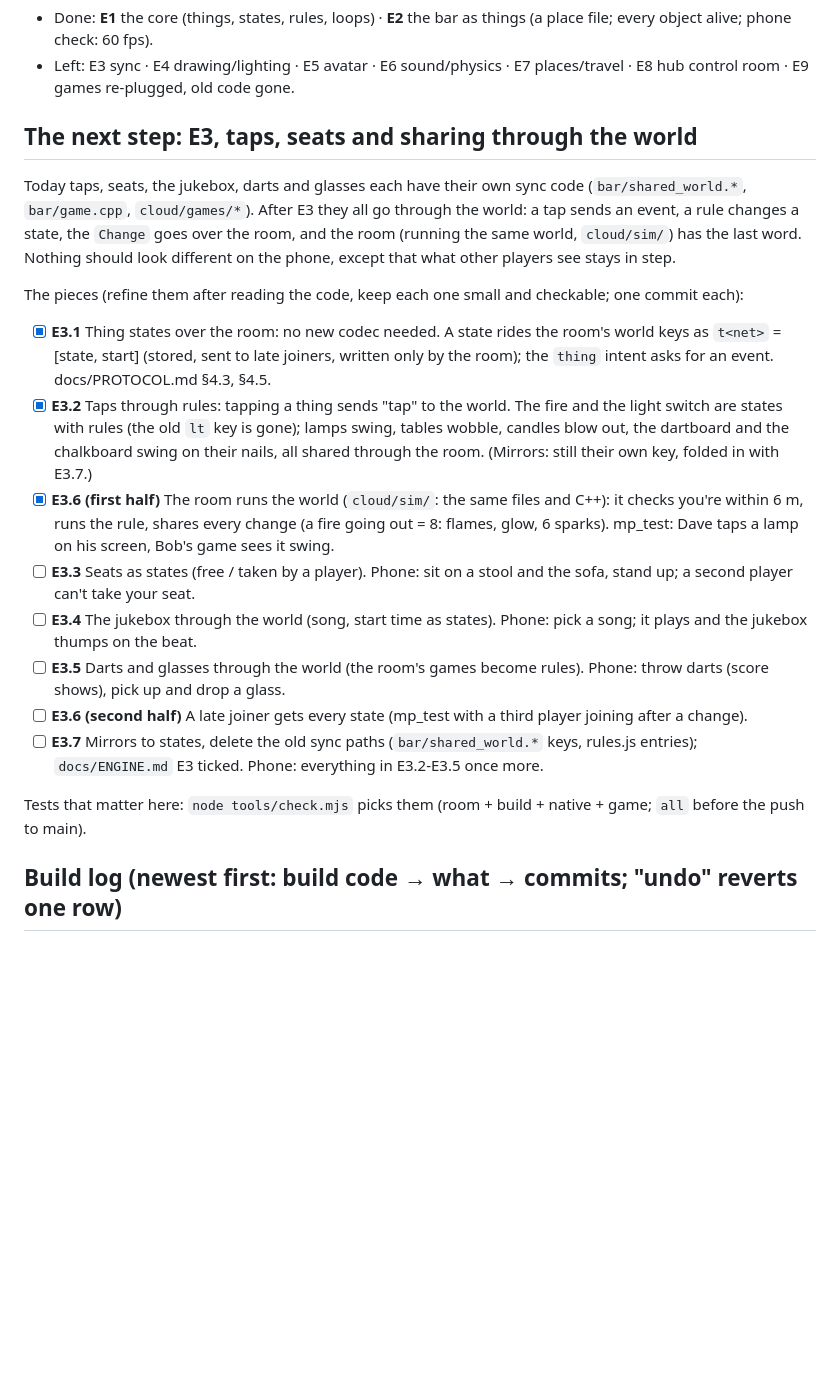
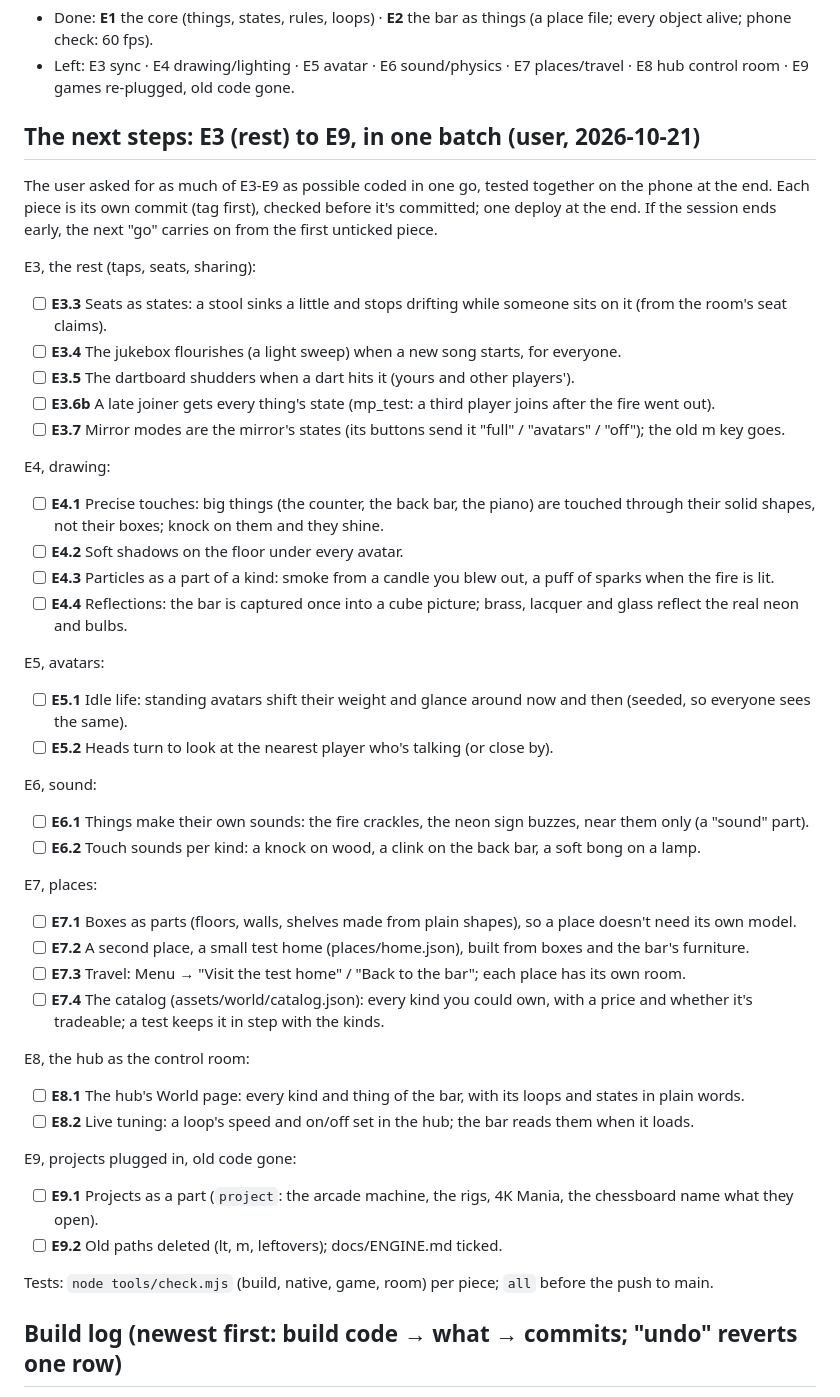
Before and after one commit to Barcode162/3D, a Markdown page: NEXT.md, the part around the change. Rendered like a GitHub page; blank space fills up the shorter version.

Commit message:
NEXT.md: the batch plan, E3 (rest) to E9 in tagged pieces
Co-Authored-By: Claude Opus 5.5 <noreply@anthropic.com>
Claude-Session: https://claude.ai/code/session_011Gi9ht8oTK9j93FBudB7FW

```diff
--- a/NEXT.md
+++ b/NEXT.md
@@ -10,43 +10,48 @@ How: `CLAUDE.md`. The full engine plan: `docs/ENGINE.md` (E1-E9).
 - Left: E3 sync · E4 drawing/lighting · E5 avatar · E6 sound/physics ·
   E7 places/travel · E8 hub control room · E9 games re-plugged, old code gone.
 
-## The next step: E3, taps, seats and sharing through the world
-Today taps, seats, the jukebox, darts and glasses each have their own sync code
-(`bar/shared_world.*`, `bar/game.cpp`, `cloud/games/*`). After E3 they all go
-through the world: a tap sends an event, a rule changes a state, the `Change`
-goes over the room, and the room (running the same world, `cloud/sim/`) has
-the last word. Nothing should look different on the phone, except that what
-other players see stays in step.
+## The next steps: E3 (rest) to E9, in one batch (user, 2026-10-21)
+The user asked for as much of E3-E9 as possible coded in one go, tested
+together on the phone at the end. Each piece is its own commit (tag first),
+checked before it's committed; one deploy at the end. If the session ends
+early, the next "go" carries on from the first unticked piece.
 
-The pieces (refine them after reading the code, keep each one small and
-checkable; one commit each):
-- [x] **E3.1** Thing states over the room: no new codec needed. A state rides
-  the room's world keys as `t<net>` = [state, start] (stored, sent to late
-  joiners, written only by the room); the `thing` intent asks for an event.
-  docs/PROTOCOL.md §4.3, §4.5.
-- [x] **E3.2** Taps through rules: tapping a thing sends "tap" to the world.
-  The fire and the light switch are states with rules (the old `lt` key is
-  gone); lamps swing, tables wobble, candles blow out, the dartboard and the
-  chalkboard swing on their nails, all shared through the room.
-  (Mirrors: still their own key, folded in with E3.7.)
-- [x] **E3.6 (first half)** The room runs the world (`cloud/sim/`: the same
-  files and C++): it checks you're within 6 m, runs the rule, shares every
-  change (a fire going out = 8: flames, glow, 6 sparks). mp_test: Dave taps a
-  lamp on his screen, Bob's game sees it swing.
-- [ ] **E3.3** Seats as states (free / taken by a player). Phone: sit on a
-  stool and the sofa, stand up; a second player can't take your seat.
-- [ ] **E3.4** The jukebox through the world (song, start time as states).
-  Phone: pick a song; it plays and the jukebox thumps on the beat.
-- [ ] **E3.5** Darts and glasses through the world (the room's games become
-  rules). Phone: throw darts (score shows), pick up and drop a glass.
-- [ ] **E3.6 (second half)** A late joiner gets every state (mp_test with a
-  third player joining after a change).
-- [ ] **E3.7** Mirrors to states, delete the old sync paths
-  (`bar/shared_world.*` keys, rules.js entries); `docs/ENGINE.md` E3 ticked.
-  Phone: everything in E3.2-E3.5 once more.
+E3, the rest (taps, seats, sharing):
+- [ ] **E3.3** Seats as states: a stool sinks a little and stops drifting while someone sits on it (from the room's seat claims).
+- [ ] **E3.4** The jukebox flourishes (a light sweep) when a new song starts, for everyone.
+- [ ] **E3.5** The dartboard shudders when a dart hits it (yours and other players').
+- [ ] **E3.6b** A late joiner gets every thing's state (mp_test: a third player joins after the fire went out).
+- [ ] **E3.7** Mirror modes are the mirror's states (its buttons send it "full" / "avatars" / "off"); the old m<n> key goes.
 
-Tests that matter here: `node tools/check.mjs` picks them (room + build +
-native + game; `all` before the push to main).
+E4, drawing:
+- [ ] **E4.1** Precise touches: big things (the counter, the back bar, the piano) are touched through their solid shapes, not their boxes; knock on them and they shine.
+- [ ] **E4.2** Soft shadows on the floor under every avatar.
+- [ ] **E4.3** Particles as a part of a kind: smoke from a candle you blew out, a puff of sparks when the fire is lit.
+- [ ] **E4.4** Reflections: the bar is captured once into a cube picture; brass, lacquer and glass reflect the real neon and bulbs.
+
+E5, avatars:
+- [ ] **E5.1** Idle life: standing avatars shift their weight and glance around now and then (seeded, so everyone sees the same).
+- [ ] **E5.2** Heads turn to look at the nearest player who's talking (or close by).
+
+E6, sound:
+- [ ] **E6.1** Things make their own sounds: the fire crackles, the neon sign buzzes, near them only (a "sound" part).
+- [ ] **E6.2** Touch sounds per kind: a knock on wood, a clink on the back bar, a soft bong on a lamp.
+
+E7, places:
+- [ ] **E7.1** Boxes as parts (floors, walls, shelves made from plain shapes), so a place doesn't need its own model.
+- [ ] **E7.2** A second place, a small test home (places/home.json), built from boxes and the bar's furniture.
+- [ ] **E7.3** Travel: Menu → "Visit the test home" / "Back to the bar"; each place has its own room.
+- [ ] **E7.4** The catalog (assets/world/catalog.json): every kind you could own, with a price and whether it's tradeable; a test keeps it in step with the kinds.
+
+E8, the hub as the control room:
+- [ ] **E8.1** The hub's World page: every kind and thing of the bar, with its loops and states in plain words.
+- [ ] **E8.2** Live tuning: a loop's speed and on/off set in the hub; the bar reads them when it loads.
+
+E9, projects plugged in, old code gone:
+- [ ] **E9.1** Projects as a part (`project`: the arcade machine, the rigs, 4K Mania, the chessboard name what they open).
+- [ ] **E9.2** Old paths deleted (lt, m<n>, leftovers); docs/ENGINE.md ticked.
+
+Tests: `node tools/check.mjs` (build, native, game, room) per piece; `all` before the push to main.
 
 ## Build log (newest first: build code → what → commits; "undo" reverts one row)
 - `ff60ac4` E3.1, E3.2, E3.6 (half): touch things, the room runs their rules → a2fe850..HEAD
```
